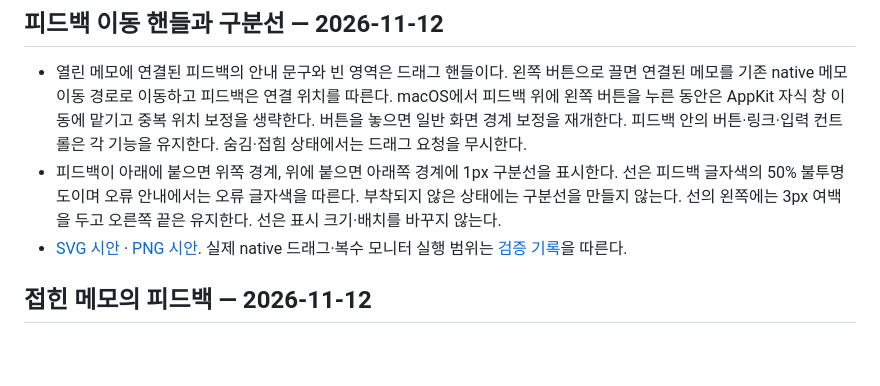
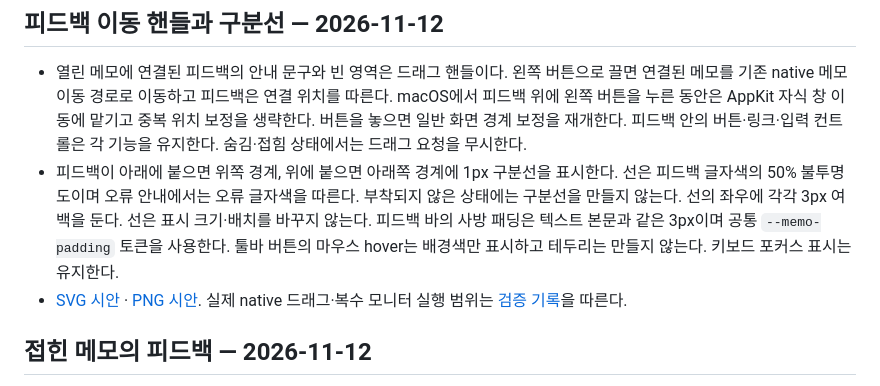
Before and after one commit to egoing/agent-gibbon, a Markdown page: docs/design-system.md, the part around the change. GitHub-like rendering; blank space fills up the shorter version.

```diff
--- a/docs/design-system.md
+++ b/docs/design-system.md
@@ -3,7 +3,7 @@
 ## 피드백 이동 핸들과 구분선 — 2026-11-12
 
 - 열린 메모에 연결된 피드백의 안내 문구와 빈 영역은 드래그 핸들이다. 왼쪽 버튼으로 끌면 연결된 메모를 기존 native 메모 이동 경로로 이동하고 피드백은 연결 위치를 따른다. macOS에서 피드백 위에 왼쪽 버튼을 누른 동안은 AppKit 자식 창 이동에 맡기고 중복 위치 보정을 생략한다. 버튼을 놓으면 일반 화면 경계 보정을 재개한다. 피드백 안의 버튼·링크·입력 컨트롤은 각 기능을 유지한다. 숨김·접힘 상태에서는 드래그 요청을 무시한다.
-- 피드백이 아래에 붙으면 위쪽 경계, 위에 붙으면 아래쪽 경계에 1px 구분선을 표시한다. 선은 피드백 글자색의 50% 불투명도이며 오류 안내에서는 오류 글자색을 따른다. 부착되지 않은 상태에는 구분선을 만들지 않는다. 선의 왼쪽에는 3px 여백을 두고 오른쪽 끝은 유지한다. 선은 표시 크기·배치를 바꾸지 않는다.
+- 피드백이 아래에 붙으면 위쪽 경계, 위에 붙으면 아래쪽 경계에 1px 구분선을 표시한다. 선은 피드백 글자색의 50% 불투명도이며 오류 안내에서는 오류 글자색을 따른다. 부착되지 않은 상태에는 구분선을 만들지 않는다. 선의 좌우에 각각 3px 여백을 둔다. 선은 표시 크기·배치를 바꾸지 않는다. 피드백 바의 사방 패딩은 텍스트 본문과 같은 3px이며 공통 `--memo-padding` 토큰을 사용한다. 툴바 버튼의 마우스 hover는 배경색만 표시하고 테두리는 만들지 않는다. 키보드 포커스 표시는 유지한다.
 - [SVG 시안](design/feedback-drag.svg) · [PNG 시안](design/feedback-drag.png). 실제 native 드래그·복수 모니터 실행 범위는 [검증 기록](verification/toolbar-reserved-space-20261112.md)을 따른다.
 
 ## 접힌 메모의 피드백 — 2026-11-12
```
Also changed, not shown: docs/verification/toolbar-reserved-space-20261112.md (+6 -0 lines), docs/design/feedback-drag.png, 5 other files.
